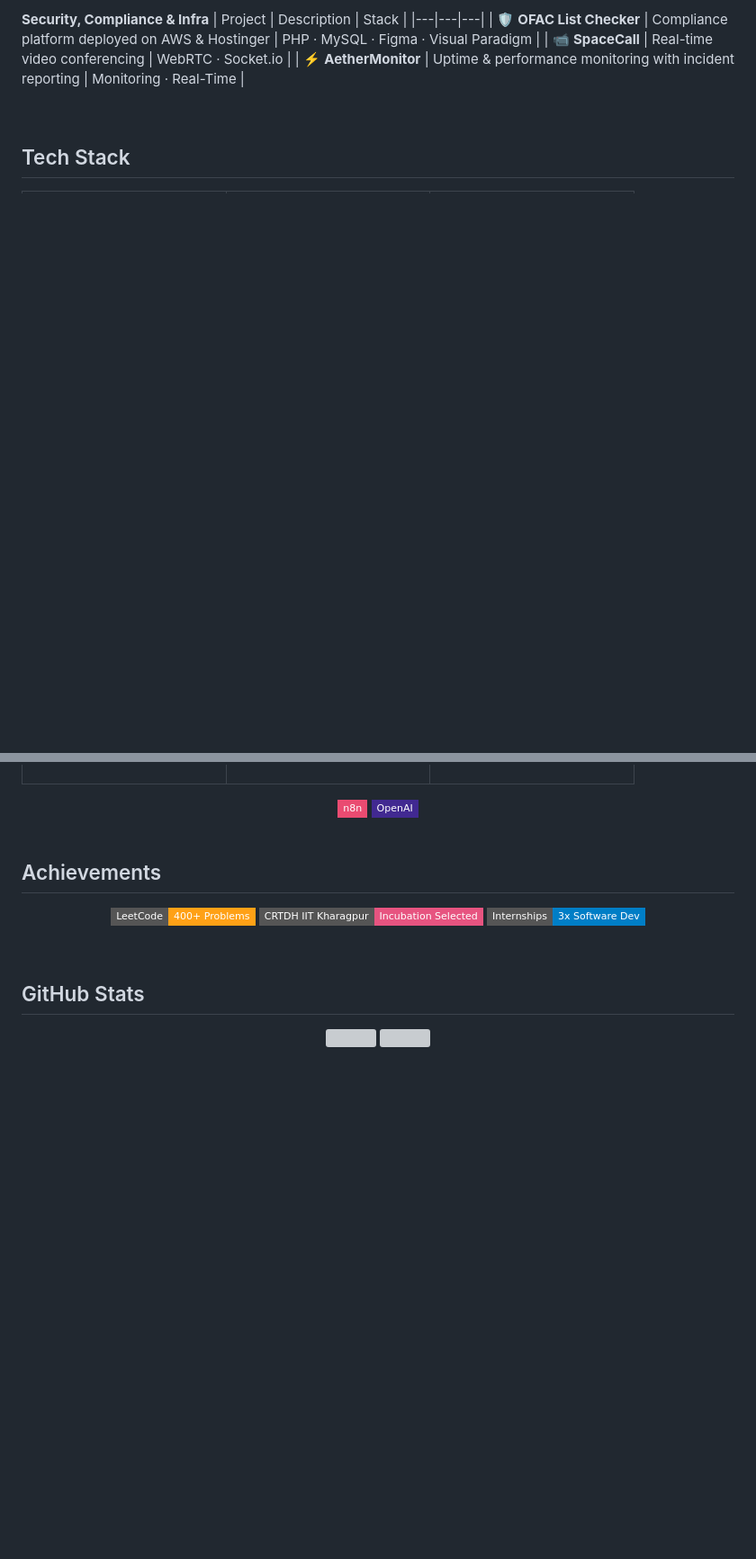
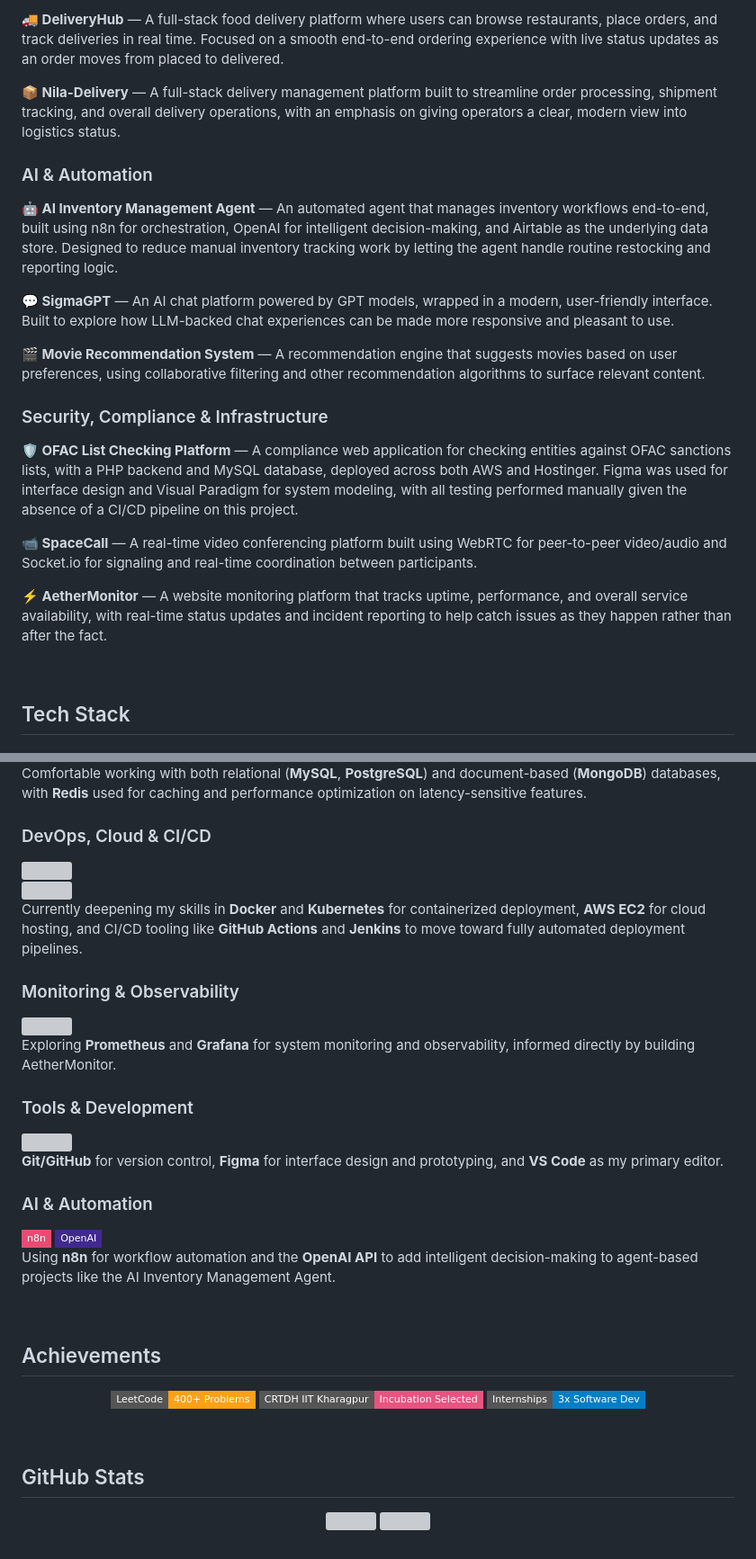
Before and after one commit to Arif1258/Arif1258, a Markdown page: README.md, 2 parts joined by grey strips. Shown at 90% size. GitHub-like rendering; badges without logos; blank space fills up the shorter version; grey boxes are pictures that could not be loaded.

```diff
--- a/README.md
+++ b/README.md
@@ -83,10 +64,23 @@ Full-stack developer with a strong foundation in **Data Structures & Algorithms
 
-**Security, Compliance & Infra**
-| Project | Description | Stack |
-|---|---|---|
-| 🛡️ **OFAC List Checker** | Compliance platform deployed on AWS & Hostinger | PHP · MySQL · Figma · Visual Paradigm |
-| 📹 **SpaceCall** | Real-time video conferencing | WebRTC · Socket.io |
-| ⚡ **AetherMonitor** | Uptime & performance monitoring with incident reporting | Monitoring · Real-Time |
+**🚚 DeliveryHub** — A full-stack food delivery platform where users can browse restaurants, place orders, and track deliveries in real time. Focused on a smooth end-to-end ordering experience with live status updates as an order moves from placed to delivered.
+
+**📦 Nila-Delivery** — A full-stack delivery management platform built to streamline order processing, shipment tracking, and overall delivery operations, with an emphasis on giving operators a clear, modern view into logistics status.
+
+### AI & Automation
+
+**🤖 AI Inventory Management Agent** — An automated agent that manages inventory workflows end-to-end, built using n8n for orchestration, OpenAI for intelligent decision-making, and Airtable as the underlying data store. Designed to reduce manual inventory tracking work by letting the agent handle routine restocking and reporting logic.
+
+**💬 SigmaGPT** — An AI chat platform powered by GPT models, wrapped in a modern, user-friendly interface. Built to explore how LLM-backed chat experiences can be made more responsive and pleasant to use.
+
+**🎬 Movie Recommendation System** — A recommendation engine that suggests movies based on user preferences, using collaborative filtering and other recommendation algorithms to surface relevant content.
+
+### Security, Compliance & Infrastructure
+
+**🛡️ OFAC List Checking Platform** — A compliance web application for checking entities against OFAC sanctions lists, with a PHP backend and MySQL database, deployed across both AWS and Hostinger. Figma was used for interface design and Visual Paradigm for system modeling, with all testing performed manually given the absence of a CI/CD pipeline on this project.
+
+**📹 SpaceCall** — A real-time video conferencing platform built using WebRTC for peer-to-peer video/audio and Socket.io for signaling and real-time coordination between participants.
+
+**⚡ AetherMonitor** — A website monitoring platform that tracks uptime, performance, and overall service availability, with real-time status updates and incident reporting to help catch issues as they happen rather than after the fact.
 
 <br>
 
@@ -126,8 +115,28 @@ Full-stack developer with a strong foundation in **Data Structures & Algorithms
 
-<div align="center">
+Comfortable working with both relational (**MySQL**, **PostgreSQL**) and document-based (**MongoDB**) databases, with **Redis** used for caching and performance optimization on latency-sensitive features.
+
+### DevOps, Cloud & CI/CD
+<img src="https://skillicons.dev/icons?i=docker,kubernetes,aws,githubactions,jenkins" />
+<br>
+<img src="https://skillicons.dev/icons?i=nginx,linux" />
+
+Currently deepening my skills in **Docker** and **Kubernetes** for containerized deployment, **AWS EC2** for cloud hosting, and CI/CD tooling like **GitHub Actions** and **Jenkins** to move toward fully automated deployment pipelines.
+
+### Monitoring & Observability
+<img src="https://skillicons.dev/icons?i=prometheus,grafana" />
+
+Exploring **Prometheus** and **Grafana** for system monitoring and observability, informed directly by building AetherMonitor.
+
+### Tools & Development
+<img src="https://skillicons.dev/icons?i=git,github,figma,vscode" />
+
+**Git/GitHub** for version control, **Figma** for interface design and prototyping, and **VS Code** as my primary editor.
+
+### AI & Automation
 <img src="https://img.shields.io/badge/n8n-EA4B71?style=flat-square&logo=n8n&logoColor=white" />
 <img src="https://img.shields.io/badge/OpenAI-412991?style=flat-square&logo=openai&logoColor=white" />
-</div>
+
+Using **n8n** for workflow automation and the **OpenAI API** to add intelligent decision-making to agent-based projects like the AI Inventory Management Agent.
 
 <br>
 
```
Also changed, not shown: other parts of README.md (+45 -69 lines).
